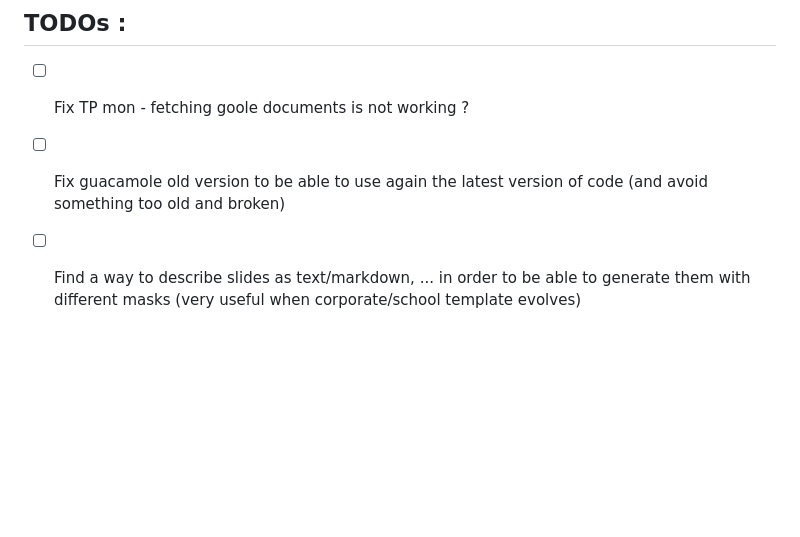
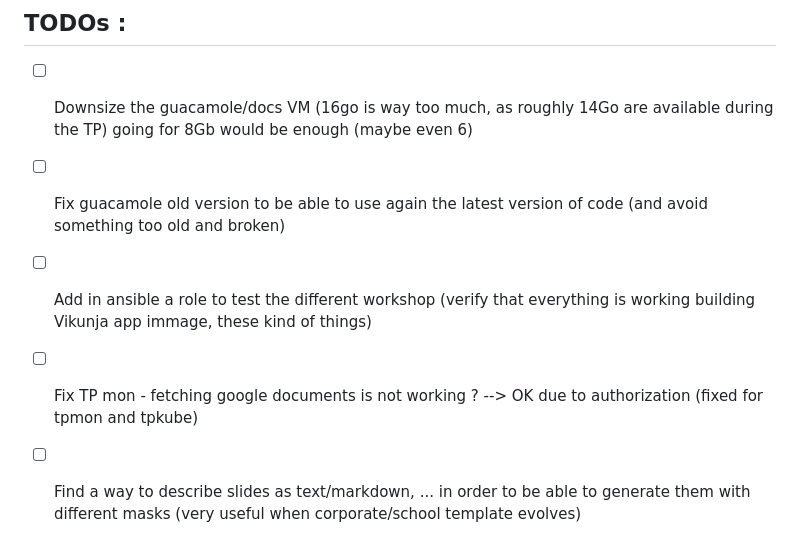
Before and after one commit to seb54000/tpcs-workstations, a Markdown page: README.md, the part around the change. GitHub-like rendering; blank space fills up the shorter version.

```diff
--- a/README.md
+++ b/README.md
@@ -306,8 +306,10 @@ spec:
 
 ## TODOs :
 
-- [ ] Fix TP mon - fetching goole documents is not working ?
+- [ ] Downsize the guacamole/docs VM (16go is way too much, as roughly 14Go are available during the TP) going for 8Gb would be enough (maybe even 6)
 - [ ] Fix guacamole old version to be able to use again the latest version of code (and avoid something too old and broken)
+- [ ] Add in ansible a role to test the different workshop (verify that everything is working building Vikunja app immage, these kind of things)
+- [ ] Fix TP mon - fetching google documents is not working ? --> OK due to authorization (fixed for tpmon and tpkube)
 - [ ] Find a way to describe slides as text/markdown, ... in order to be able to generate them with different masks (very useful when corporate/school template evolves)
 
 - [ ] Need to check that dns_subdomain var is really working with grafana dahsboards : terraform-infra/cloudinit/monitoring_grafana_node_full_dashboard.json
```
